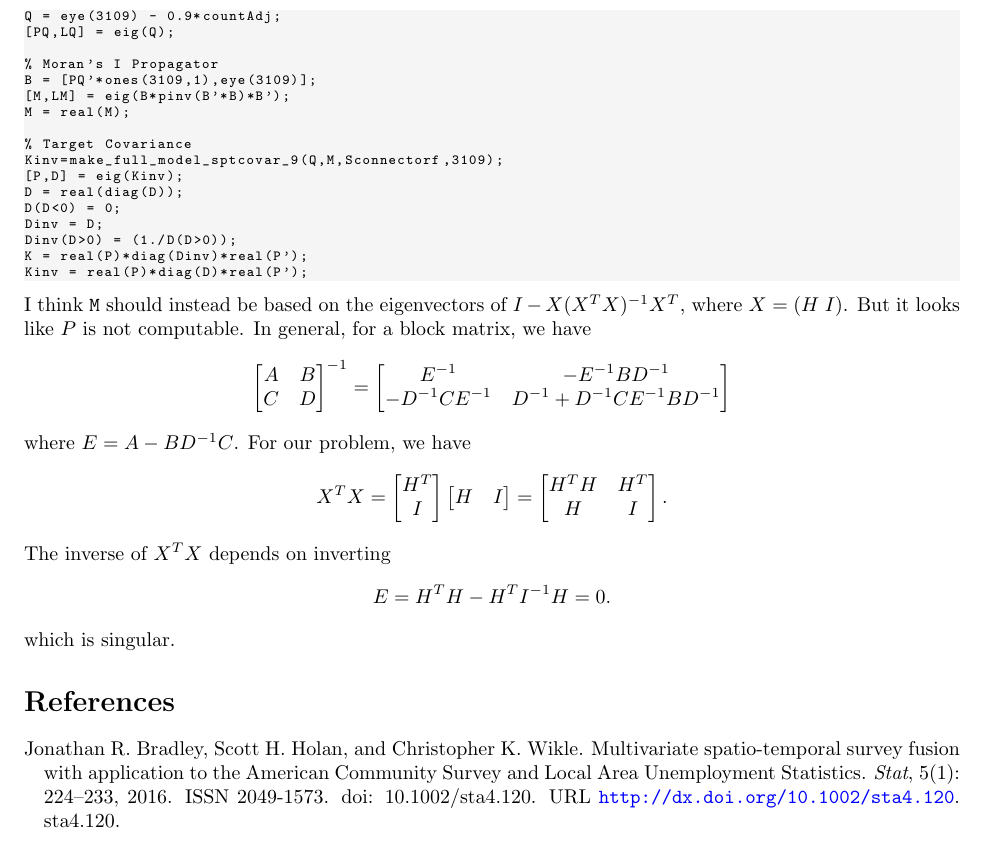
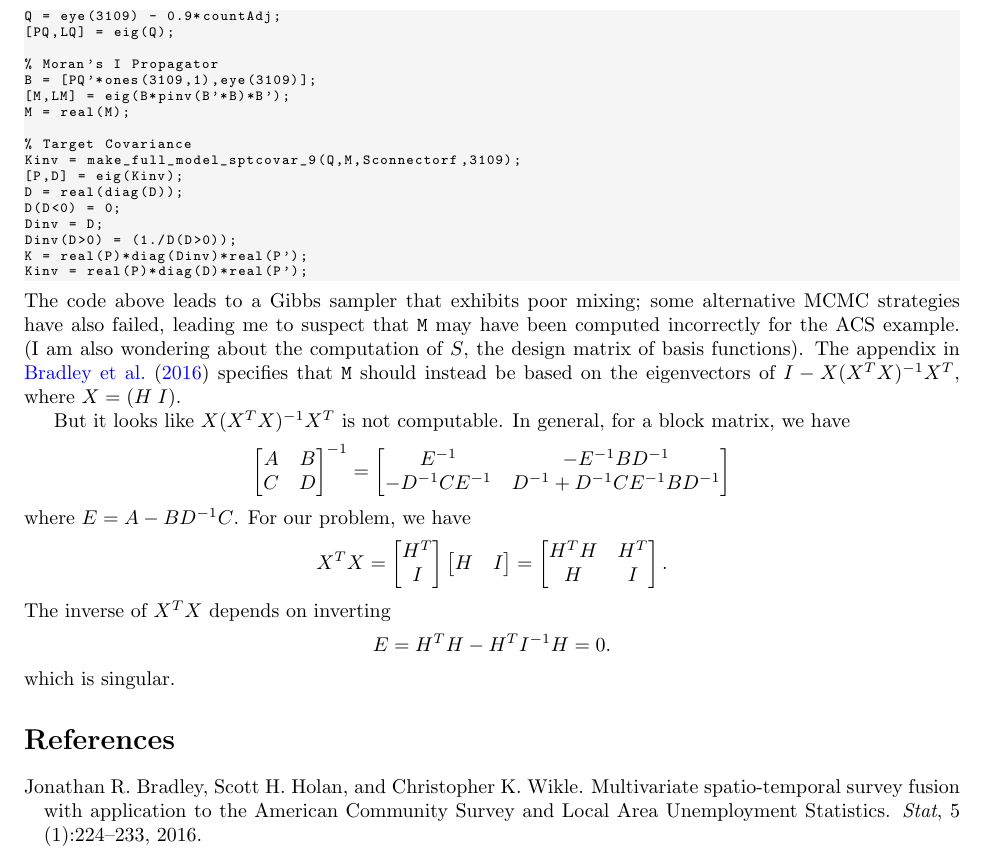
Before and after one commit to holans/ST-COS, a LaTeX document (inst/note-20170225/note.tex): part of the page, cut so that both start at the same text. Compiled offline with pdfLaTeX.

Commit message:
Quick changes

```diff
--- a/inst/note-20170225/note.tex
+++ b/inst/note-20170225/note.tex
@@ -43,7 +43,10 @@ K = real(P)*diag(Dinv)*real(P');
 Kinv = real(P)*diag(D)*real(P');
 \end{lstlisting}
 %
-I think \code{M} should instead be based on the eigenvectors of $I - X(X^T X)^{-1} X^T$, where $X = (H \; I)$. But it looks like $P$ is not computable. In general, for a block matrix, we have
+The code above leads to a Gibbs sampler that exhibits poor mixing; some alternative MCMC strategies have also failed, leading me to suspect that \code{M} may have been computed incorrectly for the ACS example. (I am also wondering about the computation of $S$, the design matrix of basis functions). The appendix in \citet{BradleyEtAl2016-STAT} specifies that \code{M} should instead be based on the eigenvectors of $I - X(X^T X)^{-1} X^T$, where $X = (H \; I)$.
+
+
+But it looks like $X(X^T X)^{-1} X^T$ is not computable. In general, for a block matrix, we have
 %
 \begin{align*}
 \begin{bmatrix}
```
Also changed, not shown: inst/note-20170225/references.bib (+4 -4 lines), inst/note-20170225/note.tex (2 more changed lines).
